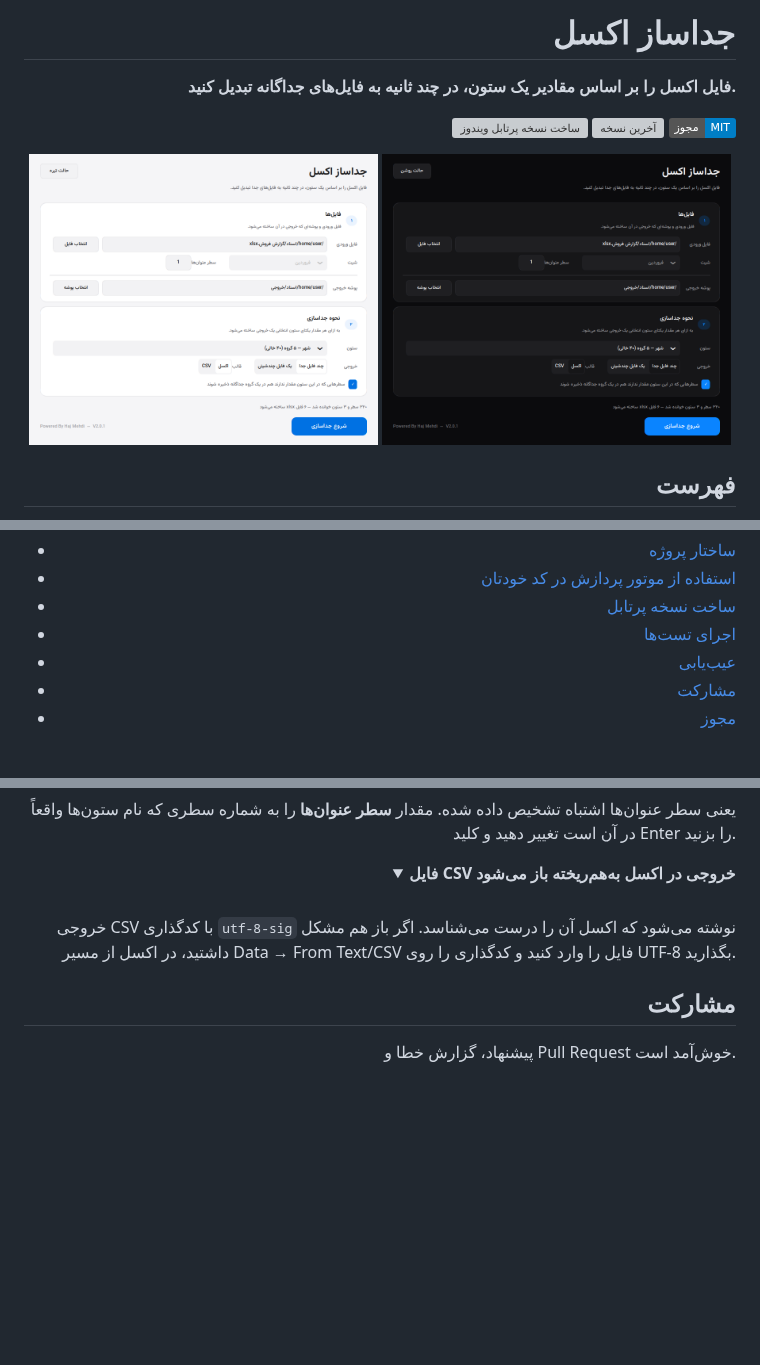
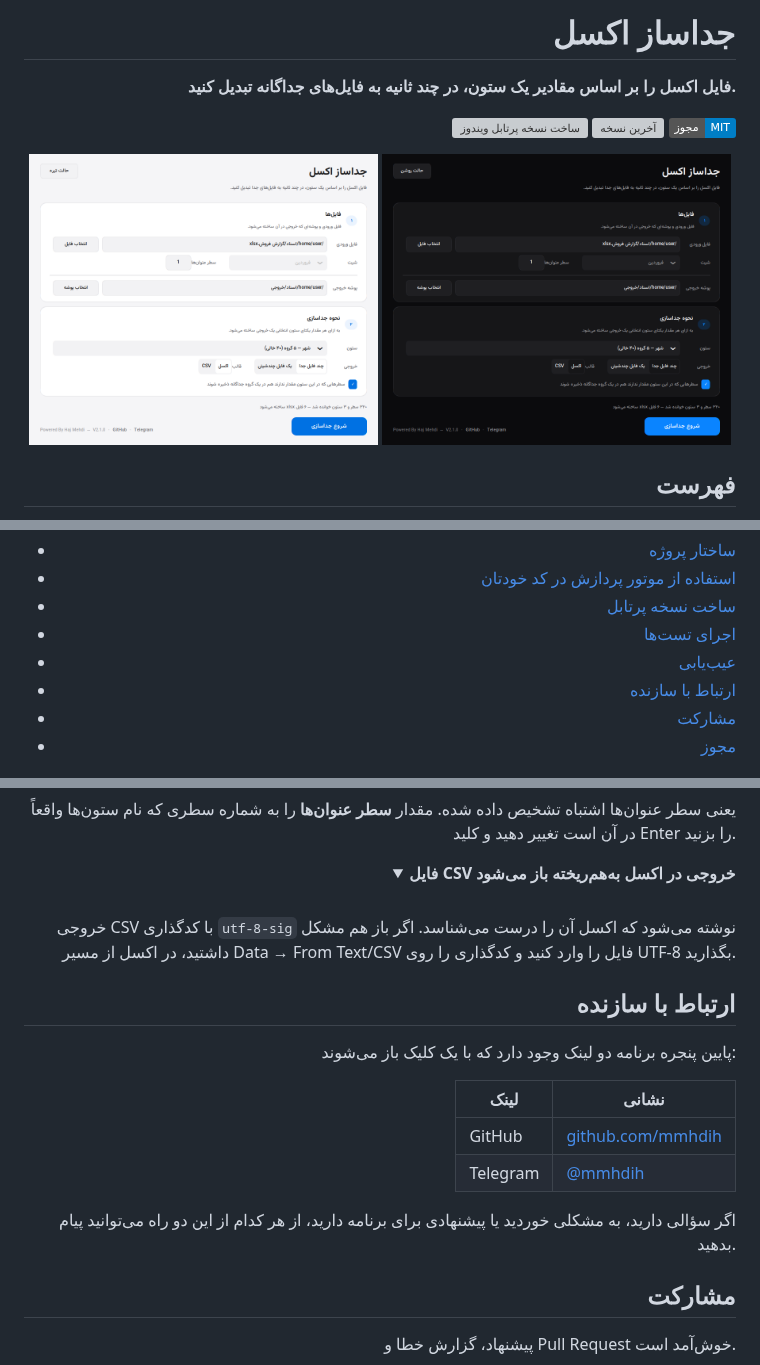
Before and after one commit to mmhdih/ExelSeprator, a Markdown page: README.md, 3 parts joined by grey strips. Drawn GitHub-style; pictures changed too: assets/screenshots/dark.png, assets/screenshots/light.png; folded sections open; badges without logos; blank space fills up the shorter version; grey boxes are pictures that could not be loaded.

```diff
--- a/README.md
+++ b/README.md
@@ -30,6 +30,7 @@
 - [ساخت نسخه پرتابل](#ساخت-نسخه-پرتابل)
 - [اجرای تست‌ها](#اجرای-تستها)
 - [عیب‌یابی](#عیبیابی)
+- [ارتباط با سازنده](#ارتباط-با-سازنده)
 - [مشارکت](#مشارکت)
 - [مجوز](#مجوز)
 
@@ -450,3 +451,17 @@ pip install xlrd
 
 <div align="right">
 
+## ارتباط با سازنده
+
+پایین پنجره برنامه دو لینک وجود دارد که با یک کلیک باز می‌شوند:
+
+| لینک | نشانی |
+| --- | --- |
+| GitHub | [github.com/mmhdih](https://github.com/mmhdih/ExelSeprator) |
+| Telegram | [@mmhdih](https://t.me/mmhdih) |
+
+اگر سؤالی دارید، به مشکلی خوردید یا پیشنهادی برای برنامه دارید، از هر کدام از
+این دو راه می‌توانید پیام بدهید.
+
+</div>
+
```
Also changed, not shown: other parts of README.md (+2 -0 lines), 3 other files.
